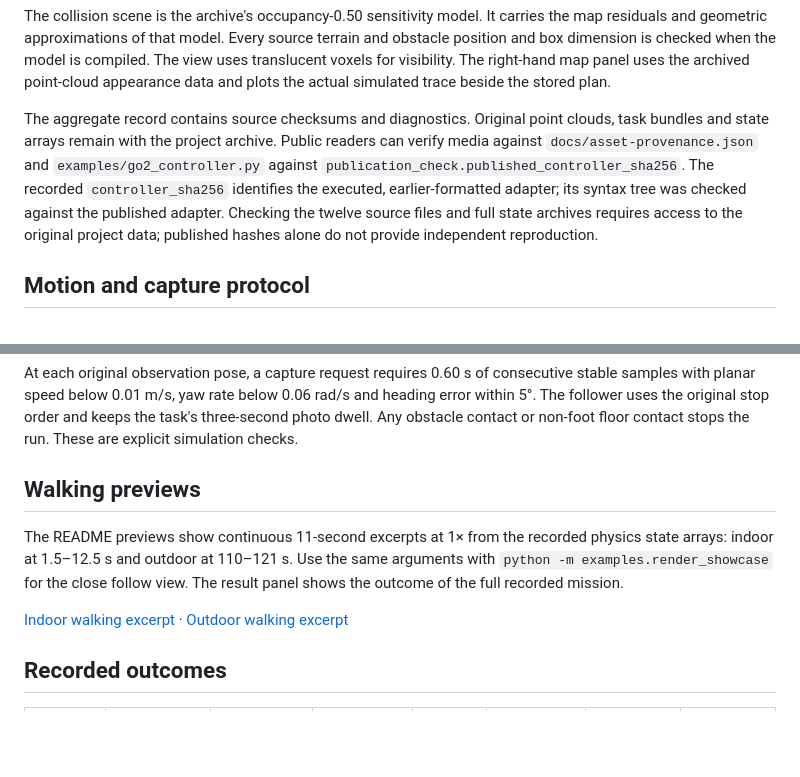
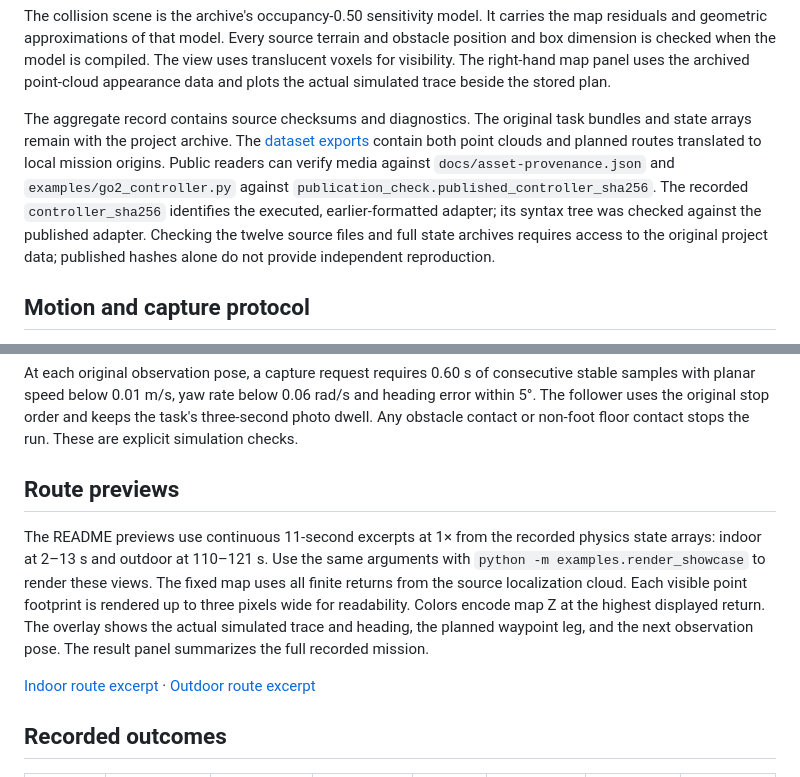
Before and after one commit to huaiqianli2-lab/go2-rule-based-inspection-navigation, a Markdown page: docs/physics-patrol.md, 2 parts joined by grey strips. GitHub-like rendering; blank space fills up the shorter version.

```diff
--- a/docs/physics-patrol.md
+++ b/docs/physics-patrol.md
@@ -18,7 +18,7 @@ The local source is the 2026-10-30 three-profile comparison archive and its froz
 
 The collision scene is the archive's occupancy-0.50 sensitivity model. It carries the map residuals and geometric approximations of that model. Every source terrain and obstacle position and box dimension is checked when the model is compiled. The view uses translucent voxels for visibility. The right-hand map panel uses the archived point-cloud appearance data and plots the actual simulated trace beside the stored plan.
 
-The aggregate record contains source checksums and diagnostics. Original point clouds, task bundles and state arrays remain with the project archive. Public readers can verify media against `docs/asset-provenance.json` and `examples/go2_controller.py` against `publication_check.published_controller_sha256`. The recorded `controller_sha256` identifies the executed, earlier-formatted adapter; its syntax tree was checked against the published adapter. Checking the twelve source files and full state archives requires access to the original project data; published hashes alone do not provide independent reproduction.
+The aggregate record contains source checksums and diagnostics. The original task bundles and state arrays remain with the project archive. The [dataset exports](../datasets/) contain both point clouds and planned routes translated to local mission origins. Public readers can verify media against `docs/asset-provenance.json` and `examples/go2_controller.py` against `publication_check.published_controller_sha256`. The recorded `controller_sha256` identifies the executed, earlier-formatted adapter; its syntax tree was checked against the published adapter. Checking the twelve source files and full state archives requires access to the original project data; published hashes alone do not provide independent reproduction.
 
 ## Motion and capture protocol
 
@@ -28,11 +28,11 @@ The angular input is taken from the floating joint in chassis axes. A regression
 
 At each original observation pose, a capture request requires 0.60 s of consecutive stable samples with planar speed below 0.01 m/s, yaw rate below 0.06 rad/s and heading error within 5°. The follower uses the original stop order and keeps the task's three-second photo dwell. Any obstacle contact or non-foot floor contact stops the run. These are explicit simulation checks.
 
-## Walking previews
+## Route previews
 
-The README previews show continuous 11-second excerpts at 1× from the recorded physics state arrays: indoor at 1.5–12.5 s and outdoor at 110–121 s. Use the same arguments with `python -m examples.render_showcase` for the close follow view. The result panel shows the outcome of the full recorded mission.
+The README previews use continuous 11-second excerpts at 1× from the recorded physics state arrays: indoor at 2–13 s and outdoor at 110–121 s. Use the same arguments with `python -m examples.render_showcase` to render these views. The fixed map uses all finite returns from the source localization cloud. Each visible point footprint is rendered up to three pixels wide for readability. Colors encode map Z at the highest displayed return. The overlay shows the actual simulated trace and heading, the planned waypoint leg, and the next observation pose. The result panel summarizes the full recorded mission.
 
-[Indoor walking excerpt](../assets/slam-indoor-walk.mp4?raw=1) · [Outdoor walking excerpt](../assets/slam-outdoor-walk.mp4?raw=1)
+[Indoor route excerpt](../assets/slam-indoor-route.mp4?raw=1) · [Outdoor route excerpt](../assets/slam-outdoor-route.mp4?raw=1)
 
 ## Recorded outcomes
 
```
Also changed, not shown: README.md (+55 -7 lines), datasets/README.md (added, +12 -0 lines), docs/mapping.md (added, +22 -0 lines), assets/mapping-calibration-ab.jpg (added), assets/slam-overview.jpg (added), 14 other files.
